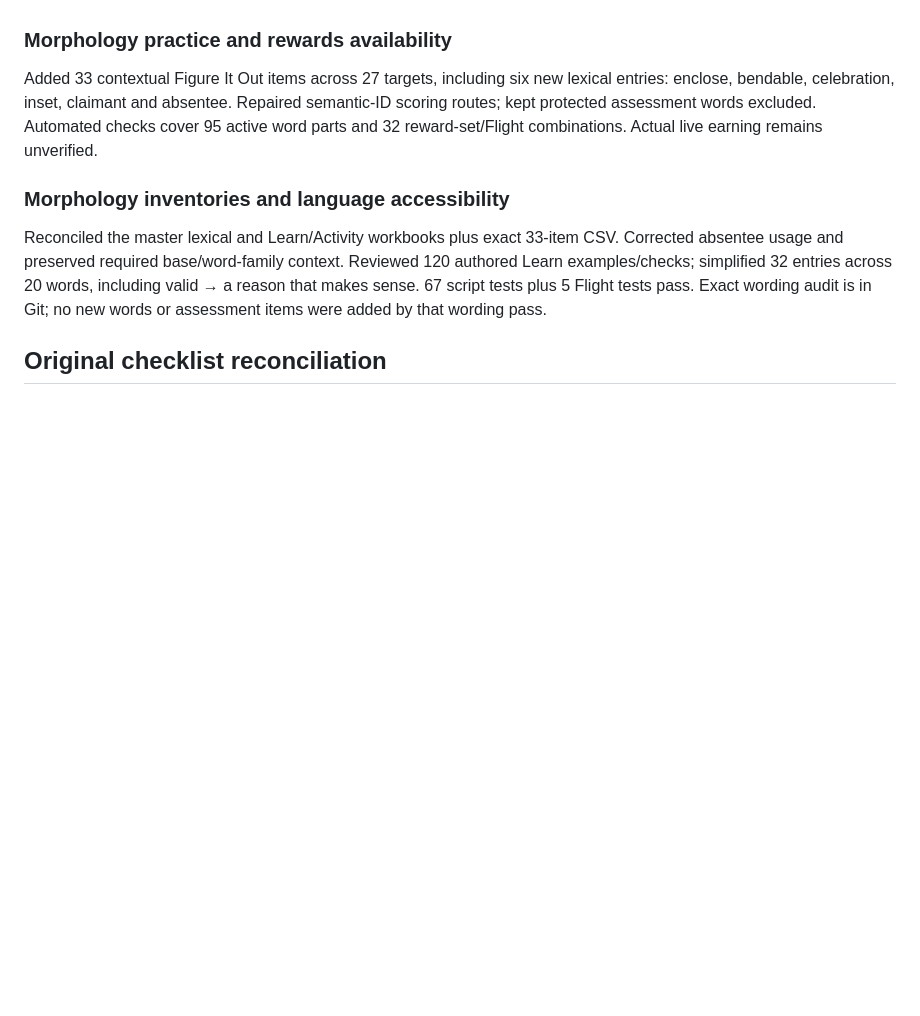
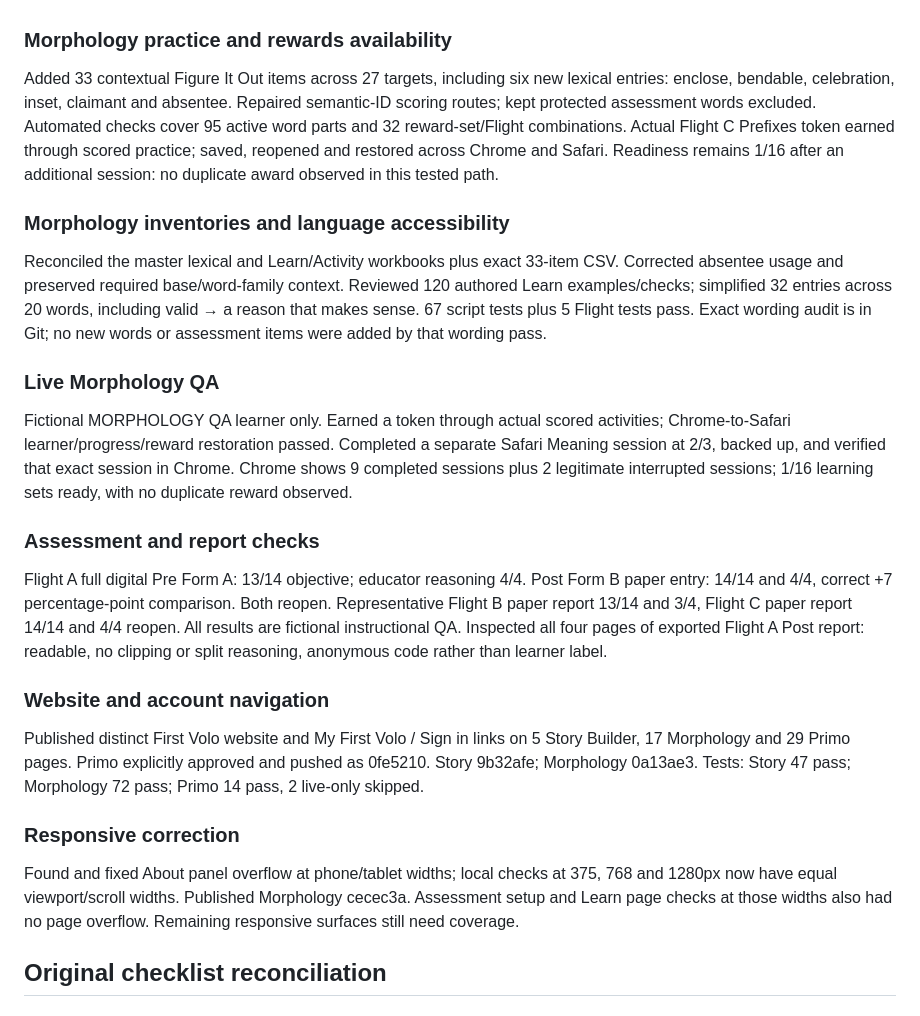
Before and after one commit to firstvololearning-ctrl/First-Volo-Story-Builder, a Markdown page: docs/internal/OCTOBER_27_HANDOFF.md, the part around one of its changes. Rendered like a GitHub page; blank space fills up the shorter version.

```diff
--- a/docs/internal/OCTOBER_27_HANDOFF.md
+++ b/docs/internal/OCTOBER_27_HANDOFF.md
@@ -30,11 +30,27 @@ Fixed educator progress-store alignment, empty assessment learner selectors and
 
 ### Morphology practice and rewards availability
 
-Added 33 contextual Figure It Out items across 27 targets, including six new lexical entries: enclose, bendable, celebration, inset, claimant and absentee. Repaired semantic-ID scoring routes; kept protected assessment words excluded. Automated checks cover 95 active word parts and 32 reward-set/Flight combinations. Actual live earning remains unverified.
+Added 33 contextual Figure It Out items across 27 targets, including six new lexical entries: enclose, bendable, celebration, inset, claimant and absentee. Repaired semantic-ID scoring routes; kept protected assessment words excluded. Automated checks cover 95 active word parts and 32 reward-set/Flight combinations. Actual Flight C Prefixes token earned through scored practice; saved, reopened and restored across Chrome and Safari. Readiness remains 1/16 after an additional session: no duplicate award observed in this tested path.
 
 ### Morphology inventories and language accessibility
 
 Reconciled the master lexical and Learn/Activity workbooks plus exact 33-item CSV. Corrected absentee usage and preserved required base/word-family context. Reviewed 120 authored Learn examples/checks; simplified 32 entries across 20 words, including valid → a reason that makes sense. 67 script tests plus 5 Flight tests pass. Exact wording audit is in Git; no new words or assessment items were added by that wording pass.
+
+### Live Morphology QA
+
+Fictional MORPHOLOGY QA learner only. Earned a token through actual scored activities; Chrome-to-Safari learner/progress/reward restoration passed. Completed a separate Safari Meaning session at 2/3, backed up, and verified that exact session in Chrome. Chrome shows 9 completed sessions plus 2 legitimate interrupted sessions; 1/16 learning sets ready, with no duplicate reward observed.
+
+### Assessment and report checks
+
+Flight A full digital Pre Form A: 13/14 objective; educator reasoning 4/4. Post Form B paper entry: 14/14 and 4/4, correct +7 percentage-point comparison. Both reopen. Representative Flight B paper report 13/14 and 3/4, Flight C paper report 14/14 and 4/4 reopen. All results are fictional instructional QA. Inspected all four pages of exported Flight A Post report: readable, no clipping or split reasoning, anonymous code rather than learner label.
+
+### Website and account navigation
+
+Published distinct First Volo website and My First Volo / Sign in links on 5 Story Builder, 17 Morphology and 29 Primo pages. Primo explicitly approved and pushed as 0fe5210. Story 9b32afe; Morphology 0a13ae3. Tests: Story 47 pass; Morphology 72 pass; Primo 14 pass, 2 live-only skipped.
+
+### Responsive correction
+
+Found and fixed About panel overflow at phone/tablet widths; local checks at 375, 768 and 1280px now have equal viewport/scroll widths. Published Morphology cecec3a. Assessment setup and Learn page checks at those widths also had no page overflow. Remaining responsive surfaces still need coverage.
 
 ## Original checklist reconciliation
 
```
Also changed, not shown: other parts of docs/internal/OCTOBER_27_HANDOFF.md (+47 -32 lines).
